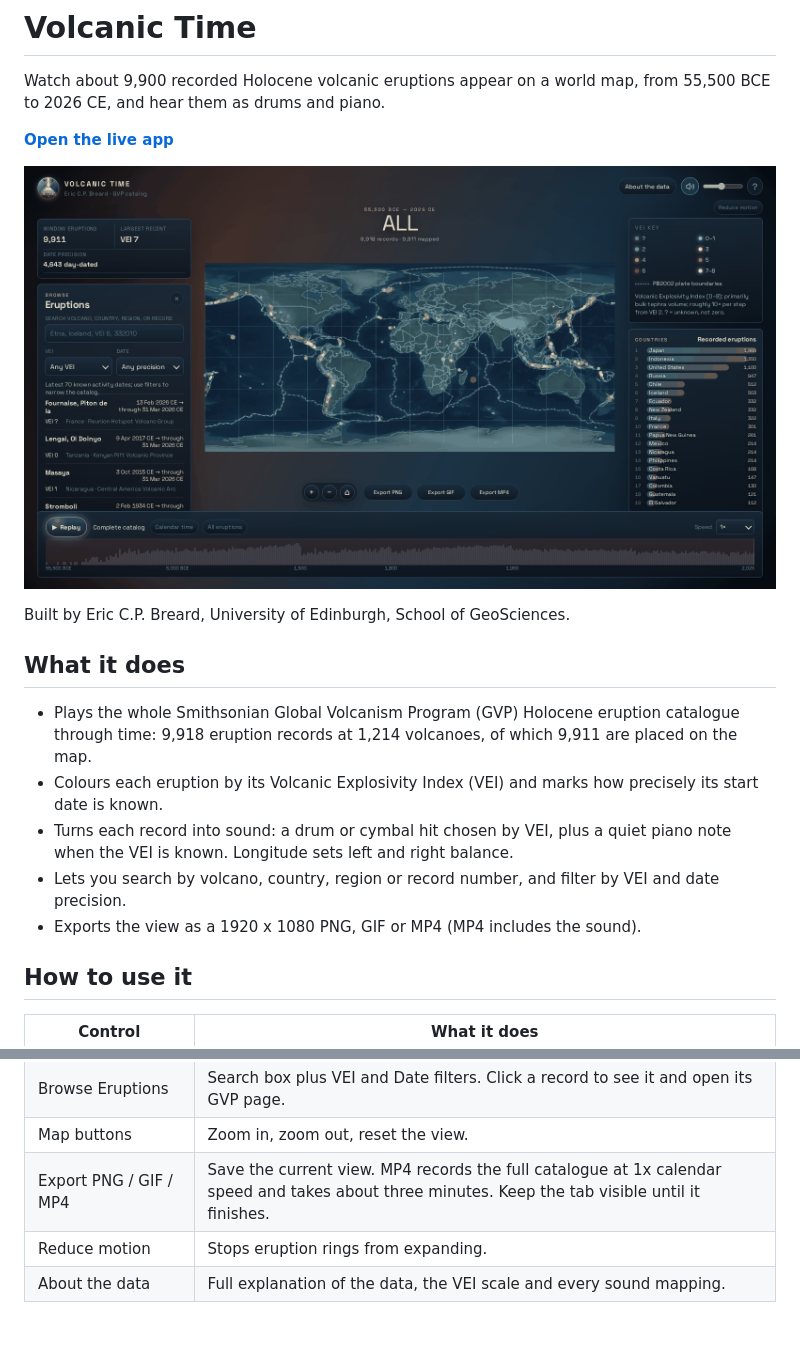
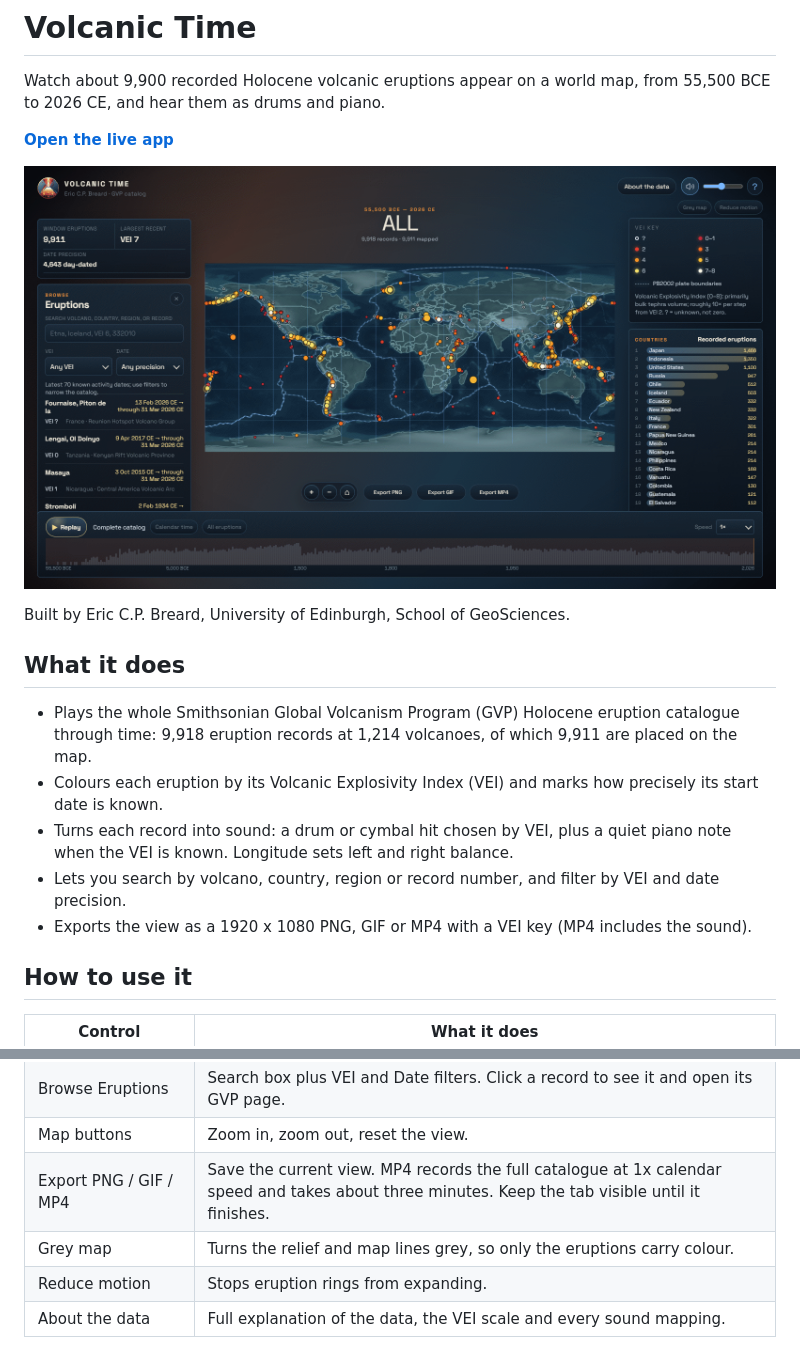
Before and after one commit to ebreard/volcanic-time, a Markdown page: README.md, 2 parts joined by grey strips. GitHub-like rendering; pictures changed too: docs/screenshot.png.

```diff
--- a/README.md
+++ b/README.md
@@ -14,7 +14,7 @@ Built by Eric C.P. Breard, University of Edinburgh, School of GeoSciences.
 - Colours each eruption by its Volcanic Explosivity Index (VEI) and marks how precisely its start date is known.
 - Turns each record into sound: a drum or cymbal hit chosen by VEI, plus a quiet piano note when the VEI is known. Longitude sets left and right balance.
 - Lets you search by volcano, country, region or record number, and filter by VEI and date precision.
-- Exports the view as a 1920 x 1080 PNG, GIF or MP4 (MP4 includes the sound).
+- Exports the view as a 1920 x 1080 PNG, GIF or MP4 with a VEI key (MP4 includes the sound).
 
 ## How to use it
 
@@ -28,6 +28,7 @@ Built by Eric C.P. Breard, University of Edinburgh, School of GeoSciences.
 | Browse Eruptions | Search box plus VEI and Date filters. Click a record to see it and open its GVP page. |
 | Map buttons | Zoom in, zoom out, reset the view. |
 | Export PNG / GIF / MP4 | Save the current view. MP4 records the full catalogue at 1x calendar speed and takes about three minutes. Keep the tab visible until it finishes. |
+| Grey map | Turns the relief and map lines grey, so only the eruptions carry colour. |
 | Reduce motion | Stops eruption rings from expanding. |
 | About the data | Full explanation of the data, the VEI scale and every sound mapping. |
 
```
Also changed, not shown: 4 other files.
